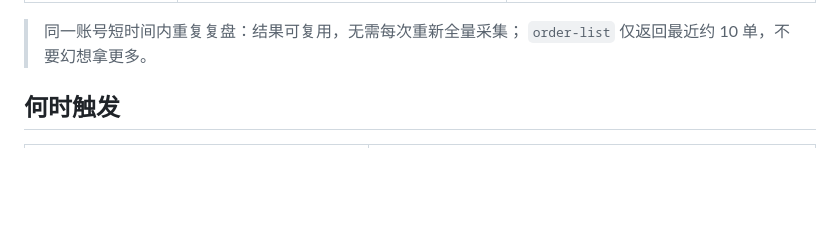
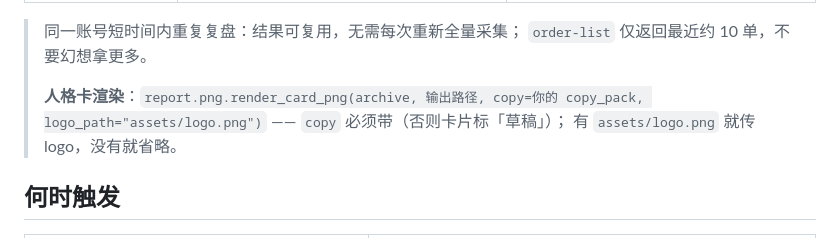
Before and after one commit to dengbin21/mcd-profile, a Markdown page: SKILL.md, the part around the change. GitHub-like rendering; blank space fills up the shorter version.

```diff
--- a/SKILL.md
+++ b/SKILL.md
@@ -50,6 +50,10 @@ license: MIT
 
 > 同一账号短时间内重复复盘：结果可复用，无需每次重新全量采集；
 > `order-list` 仅返回最近约 10 单，不要幻想拿更多。
+>
+> **人格卡渲染**：`report.png.render_card_png(archive, 输出路径, copy=你的 copy_pack,
+> logo_path="assets/logo.png")` —— `copy` 必须带（否则卡片标「草稿」）；
+> 有 `assets/logo.png` 就传 logo，没有就省略。
 
 ## 何时触发
 
```
Also changed, not shown: assets/README.md (added, +8 -0 lines), assets/logo.png (added), 1 other file.
